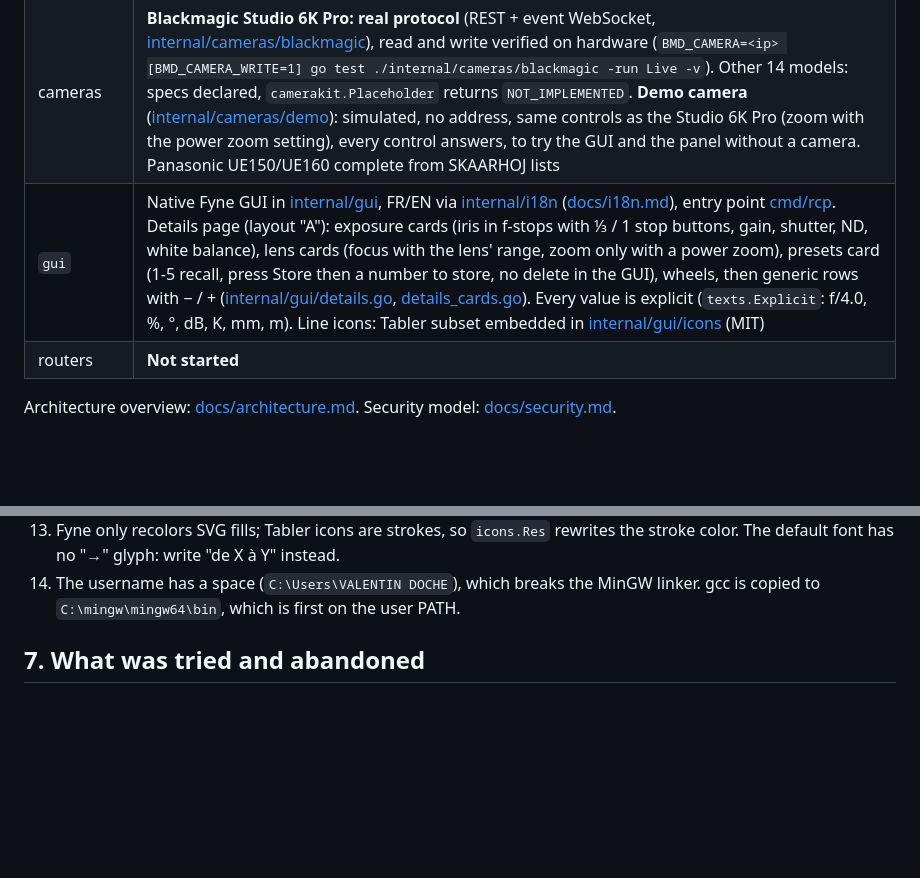
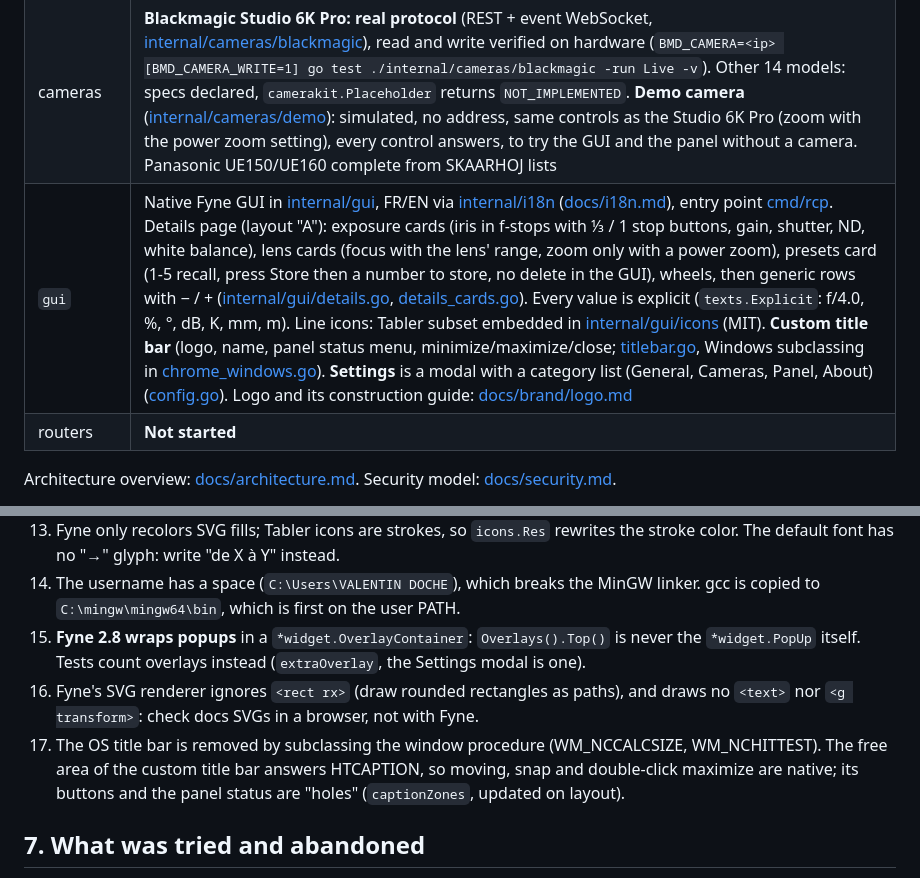
Before and after one commit to ValentinDoche/rcp-for-all-camera, a Markdown page: AGENTS.md, 2 parts joined by grey strips. Rendered like a GitHub page; blank space fills up the shorter version.

Commit message:
docs: title bar, Settings modal, logo and new traps in AGENTS.md
Co-Authored-By: Claude Opus 5.5 <noreply@anthropic.com>

```diff
--- a/AGENTS.md
+++ b/AGENTS.md
@@ -27,7 +27,7 @@ Owner: Valentin (writes in French, so answer in French).
 | panel controller | **Wired in the app**: [internal/surfaces/panel](internal/surfaces/panel), mapping in [docs/panel-mapping.md](docs/panel-mapping.md). Hardware render check pending owner photo (`go run ./cmd/panelcheck -t 60s`) |
 | `core`, `config`, `app` | **Done, unit tested**: contracts, registry, rig persistence, settings (bind NIC, autostart, operator lock, logs, export/import), camera event forwarding, local camera presets (snapshots of control values kept in `rig.json`, never on the camera), `app.Service` API incl. `StorePreset`/`RecallPreset`/`DeletePreset` ([docs/app-api.md](docs/app-api.md)) |
 | cameras | **Blackmagic Studio 6K Pro: real protocol** (REST + event WebSocket, [internal/cameras/blackmagic](internal/cameras/blackmagic)), read and write verified on hardware (`BMD_CAMERA=<ip> [BMD_CAMERA_WRITE=1] go test ./internal/cameras/blackmagic -run Live -v`). Other 14 models: specs declared, `camerakit.Placeholder` returns `NOT_IMPLEMENTED`. **Demo camera** ([internal/cameras/demo](internal/cameras/demo)): simulated, no address, same controls as the Studio 6K Pro (zoom with the power zoom setting), every control answers, to try the GUI and the panel without a camera. Panasonic UE150/UE160 complete from SKAARHOJ lists |
-| `gui` | Native Fyne GUI in [internal/gui](internal/gui), FR/EN via [internal/i18n](internal/i18n) ([docs/i18n.md](docs/i18n.md)), entry point [cmd/rcp](cmd/rcp). Details page (layout "A"): exposure cards (iris in f-stops with ⅓ / 1 stop buttons, gain, shutter, ND, white balance), lens cards (focus with the lens' range, zoom only with a power zoom), presets card (1-5 recall, press Store then a number to store, no delete in the GUI), wheels, then generic rows with − / + ([internal/gui/details.go](internal/gui/details.go), [details_cards.go](internal/gui/details_cards.go)). Every value is explicit (`texts.Explicit`: f/4.0, %, °, dB, K, mm, m). Line icons: Tabler subset embedded in [internal/gui/icons](internal/gui/icons) (MIT) |
+| `gui` | Native Fyne GUI in [internal/gui](internal/gui), FR/EN via [internal/i18n](internal/i18n) ([docs/i18n.md](docs/i18n.md)), entry point [cmd/rcp](cmd/rcp). Details page (layout "A"): exposure cards (iris in f-stops with ⅓ / 1 stop buttons, gain, shutter, ND, white balance), lens cards (focus with the lens' range, zoom only with a power zoom), presets card (1-5 recall, press Store then a number to store, no delete in the GUI), wheels, then generic rows with − / + ([internal/gui/details.go](internal/gui/details.go), [details_cards.go](internal/gui/details_cards.go)). Every value is explicit (`texts.Explicit`: f/4.0, %, °, dB, K, mm, m). Line icons: Tabler subset embedded in [internal/gui/icons](internal/gui/icons) (MIT). **Custom title bar** (logo, name, panel status menu, minimize/maximize/close; [titlebar.go](internal/gui/titlebar.go), Windows subclassing in [chrome_windows.go](internal/gui/chrome_windows.go)). **Settings** is a modal with a category list (General, Cameras, Panel, About) ([config.go](internal/gui/config.go)). Logo and its construction guide: [docs/brand/logo.md](docs/brand/logo.md) |
 | routers | **Not started** |
 
 Architecture overview: [docs/architecture.md](docs/architecture.md). Security model: [docs/security.md](docs/security.md).
@@ -164,6 +164,14 @@ zips it with the README and publishes a GitHub release (a tag with a suffix such
     stroke color. The default font has no "→" glyph: write "de X à Y" instead.
 14. The username has a space (`C:\Users\VALENTIN DOCHE`), which breaks the MinGW linker.
     gcc is copied to `C:\mingw\mingw64\bin`, which is first on the user PATH.
+15. **Fyne 2.8 wraps popups** in a `*widget.OverlayContainer`: `Overlays().Top()` is never the
+    `*widget.PopUp` itself. Tests count overlays instead (`extraOverlay`, the Settings modal is one).
+16. Fyne's SVG renderer ignores `<rect rx>` (draw rounded rectangles as paths), and draws no
+    `<text>` nor `<g transform>`: check docs SVGs in a browser, not with Fyne.
+17. The OS title bar is removed by subclassing the window procedure (WM_NCCALCSIZE,
+    WM_NCHITTEST). The free area of the custom title bar answers HTCAPTION, so moving, snap and
+    double-click maximize are native; its buttons and the panel status are "holes"
+    (`captionZones`, updated on layout).
 
 ## 7. What was tried and abandoned
 
```
